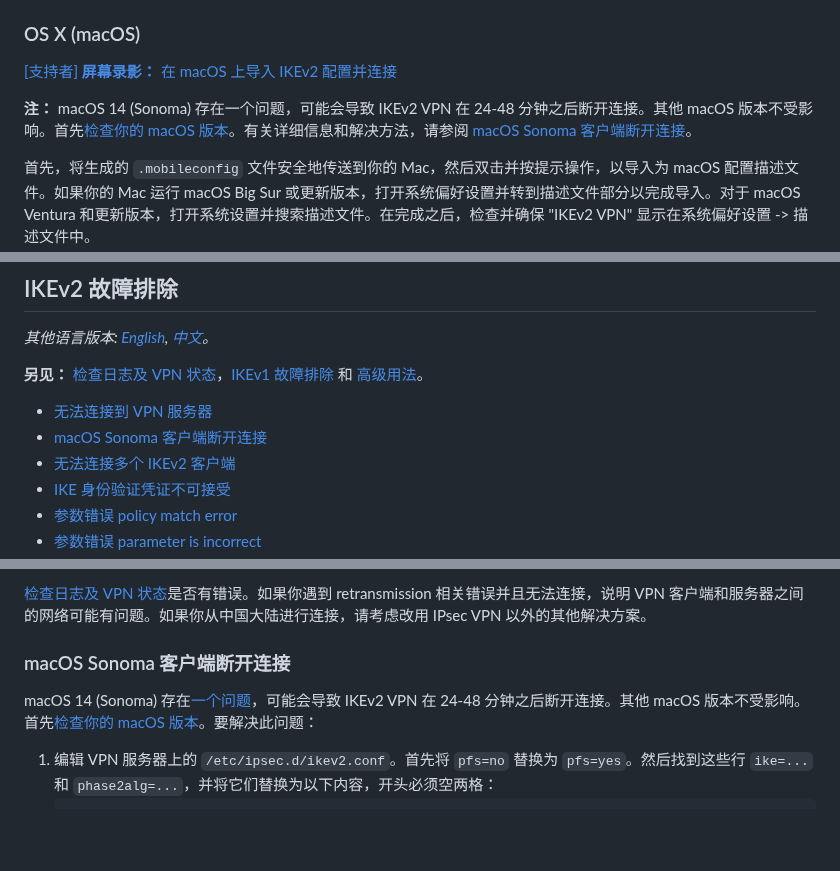
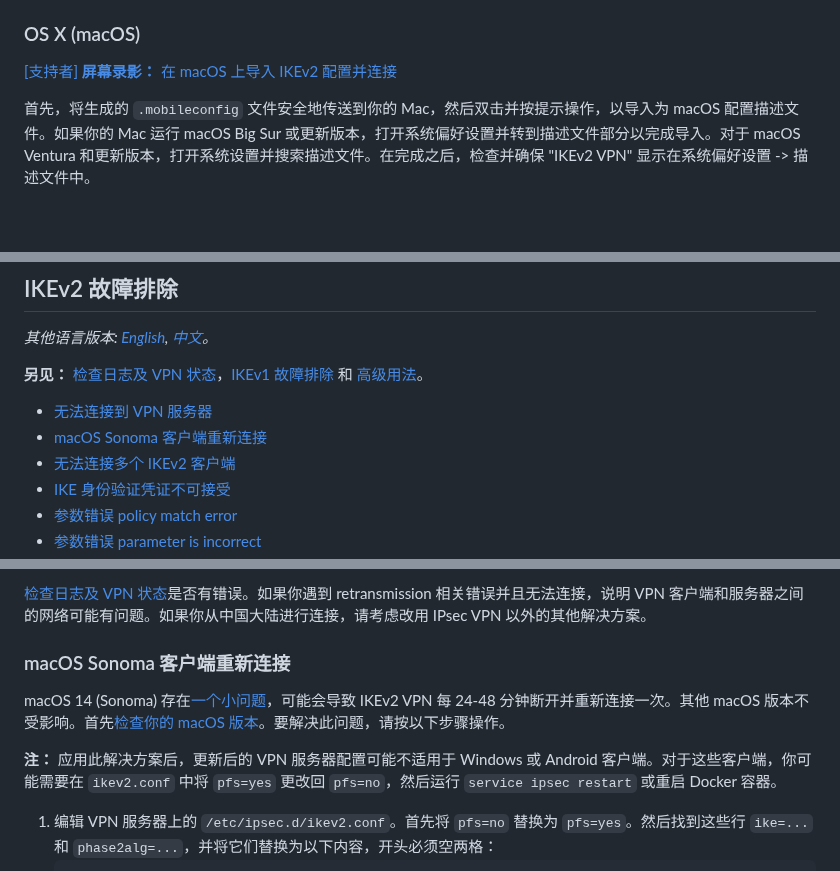
Before and after one commit to hwdsl2/setup-ipsec-vpn, a Markdown page: docs/ikev2-howto-zh.md, 3 parts joined by grey strips. Drawn GitHub-style; blank space fills up the shorter version.

````diff
--- a/docs/ikev2-howto-zh.md
+++ b/docs/ikev2-howto-zh.md
@@ -142,8 +142,6 @@ Libreswan 支持通过使用 RSA 签名算法的 X.509 Machine Certificates 来
 
 [[支持者] **屏幕录影：** 在 macOS 上导入 IKEv2 配置并连接](https://ko-fi.com/post/Support-this-project-and-get-access-to-supporter-o-X8X5FVFZC)
 
-**注：** macOS 14 (Sonoma) 存在一个问题，可能会导致 IKEv2 VPN 在 24-48 分钟之后断开连接。其他 macOS 版本不受影响。首先[检查你的 macOS 版本](https://support.apple.com/zh-cn/HT201260)。有关详细信息和解决方法，请参阅 [macOS Sonoma 客户端断开连接](#macos-sonoma-客户端断开连接)。
-
 首先，将生成的 `.mobileconfig` 文件安全地传送到你的 Mac，然后双击并按提示操作，以导入为 macOS 配置描述文件。如果你的 Mac 运行 macOS Big Sur 或更新版本，打开系统偏好设置并转到描述文件部分以完成导入。对于 macOS Ventura 和更新版本，打开系统设置并搜索描述文件。在完成之后，检查并确保 "IKEv2 VPN" 显示在系统偏好设置 -> 描述文件中。
 
 要连接到 VPN：
@@ -544,7 +544,7 @@ sudo chmod 600 ca.cer client.cer client.key
 **另见：** [检查日志及 VPN 状态](clients-zh.md#检查日志及-vpn-状态)，[IKEv1 故障排除](clients-zh.md#ikev1-故障排除) 和 [高级用法](advanced-usage-zh.md)。
 
 * [无法连接到 VPN 服务器](#无法连接到-vpn-服务器)
-* [macOS Sonoma 客户端断开连接](#macos-sonoma-客户端断开连接)
+* [macOS Sonoma 客户端重新连接](#macos-sonoma-客户端重新连接)
 * [无法连接多个 IKEv2 客户端](#无法连接多个-ikev2-客户端)
 * [IKE 身份验证凭证不可接受](#ike-身份验证凭证不可接受)
 * [参数错误 policy match error](#参数错误-policy-match-error)
@@ -561,9 +561,11 @@ sudo chmod 600 ca.cer client.cer client.key
 
 [检查日志及 VPN 状态](clients-zh.md#检查日志及-vpn-状态)是否有错误。如果你遇到 retransmission 相关错误并且无法连接，说明 VPN 客户端和服务器之间的网络可能有问题。如果你从中国大陆进行连接，请考虑改用 IPsec VPN 以外的其他解决方案。
 
-### macOS Sonoma 客户端断开连接
+### macOS Sonoma 客户端重新连接
 
-macOS 14 (Sonoma) 存在[一个问题](https://github.com/hwdsl2/setup-ipsec-vpn/issues/1486)，可能会导致 IKEv2 VPN 在 24-48 分钟之后断开连接。其他 macOS 版本不受影响。首先[检查你的 macOS 版本](https://support.apple.com/zh-cn/HT201260)。要解决此问题：
+macOS 14 (Sonoma) 存在[一个小问题](https://github.com/hwdsl2/setup-ipsec-vpn/issues/1486)，可能会导致 IKEv2 VPN 每 24-48 分钟断开并重新连接一次。其他 macOS 版本不受影响。首先[检查你的 macOS 版本](https://support.apple.com/zh-cn/HT201260)。要解决此问题，请按以下步骤操作。
+
+**注：** 应用此解决方案后，更新后的 VPN 服务器配置可能不适用于 Windows 或 Android 客户端。对于这些客户端，你可能需要在 `ikev2.conf` 中将 `pfs=yes` 更改回 `pfs=no`，然后运行 `service ipsec restart` 或重启 Docker 容器。
 
 1. 编辑 VPN 服务器上的 `/etc/ipsec.d/ikev2.conf`。首先将 `pfs=no` 替换为 `pfs=yes`。然后找到这些行 `ike=...` 和 `phase2alg=...`，并将它们替换为以下内容，开头必须空两格：
    ```
````
Also changed, not shown: other parts of docs/ikev2-howto-zh.md (+2 -2 lines), docs/ikev2-howto.md (+7 -7 lines).
